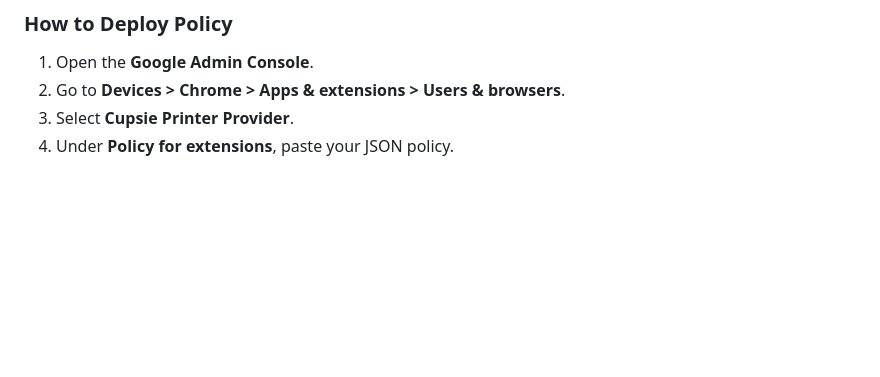
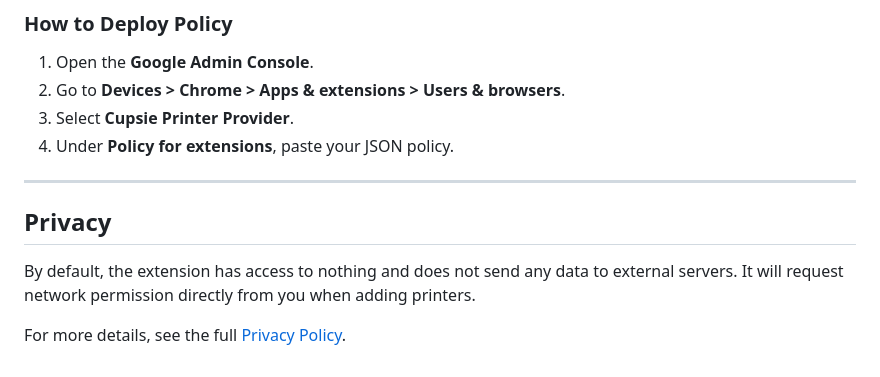
Before and after one commit to DadArcade/cupsie, a Markdown page: README.md, the part around the change. Rendered like a GitHub page; blank space fills up the shorter version.

Commit message:
Include privacy section

```diff
--- a/README.md
+++ b/README.md
@@ -82,3 +82,11 @@ Enterprise IT administrators can deploy and enforce printer configurations acros
 2. Go to **Devices > Chrome > Apps & extensions > Users & browsers**.
 3. Select **Cupsie Printer Provider**.
 4. Under **Policy for extensions**, paste your JSON policy.
+
+---
+
+## Privacy
+
+By default, the extension has access to nothing and does not send any data to external servers. It will request network permission directly from you when adding printers.
+
+For more details, see the full [Privacy Policy](privacy_policy.md).
```
